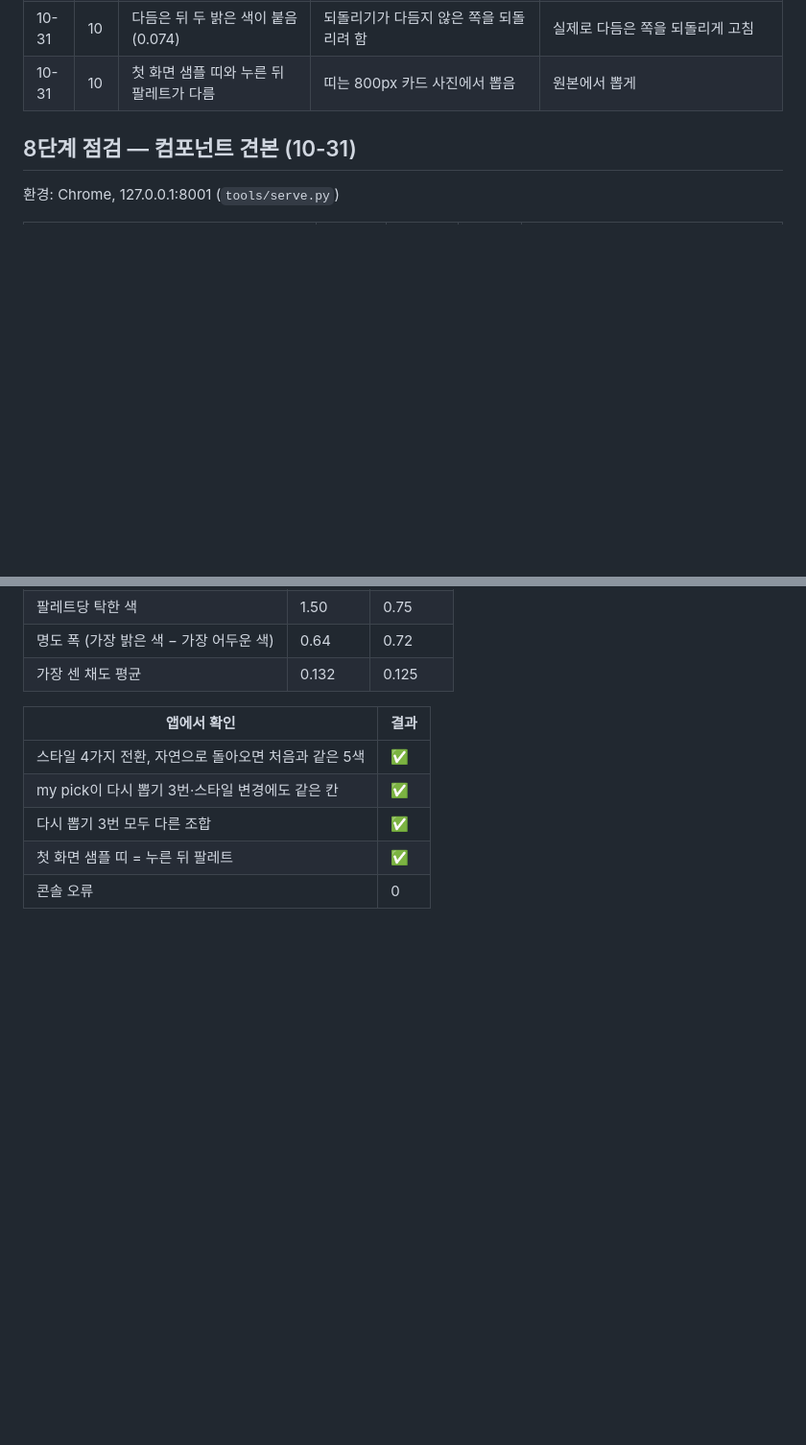
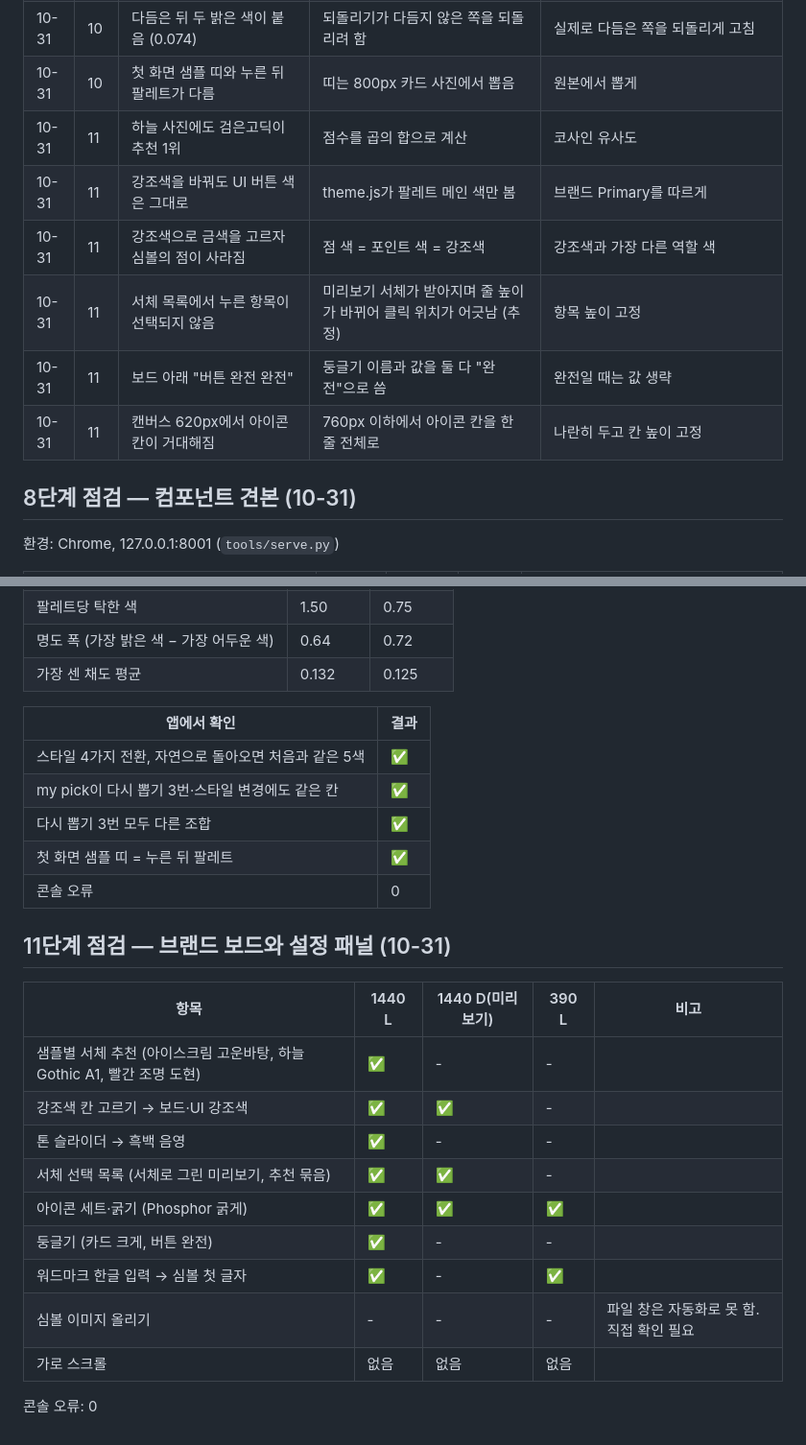
Before and after one commit to Hwangyerin/vibe-picker, a Markdown page: docs/qa/browser-qa-log.md, 2 parts joined by grey strips. Shown at 96% size. Rendered like a GitHub page; blank space fills up the shorter version.

```diff
--- a/docs/qa/browser-qa-log.md
+++ b/docs/qa/browser-qa-log.md
@@ -22,6 +22,12 @@
 | 10-31 | 10 | 하늘만 사진에 글자로 쓸 어두운 색이 없음 | 사진에 없는 색은 고르지 못함 | 대표 색조로 밝은·어두운 색을 만듦 |
 | 10-31 | 10 | 다듬은 뒤 두 밝은 색이 붙음 (0.074) | 되돌리기가 다듬지 않은 쪽을 되돌리려 함 | 실제로 다듬은 쪽을 되돌리게 고침 |
 | 10-31 | 10 | 첫 화면 샘플 띠와 누른 뒤 팔레트가 다름 | 띠는 800px 카드 사진에서 뽑음 | 원본에서 뽑게 |
+| 10-31 | 11 | 하늘 사진에도 검은고딕이 추천 1위 | 점수를 곱의 합으로 계산 | 코사인 유사도 |
+| 10-31 | 11 | 강조색을 바꿔도 UI 버튼 색은 그대로 | theme.js가 팔레트 메인 색만 봄 | 브랜드 Primary를 따르게 |
+| 10-31 | 11 | 강조색으로 금색을 고르자 심볼의 점이 사라짐 | 점 색 = 포인트 색 = 강조색 | 강조색과 가장 다른 역할 색 |
+| 10-31 | 11 | 서체 목록에서 누른 항목이 선택되지 않음 | 미리보기 서체가 받아지며 줄 높이가 바뀌어 클릭 위치가 어긋남 (추정) | 항목 높이 고정 |
+| 10-31 | 11 | 보드 아래 "버튼 완전 완전" | 둥글기 이름과 값을 둘 다 "완전"으로 씀 | 완전일 때는 값 생략 |
+| 10-31 | 11 | 캔버스 620px에서 아이콘 칸이 거대해짐 | 760px 이하에서 아이콘 칸을 한 줄 전체로 | 나란히 두고 칸 높이 고정 |
 
 ## 8단계 점검 — 컴포넌트 견본 (10-31)
 
@@ -77,3 +83,19 @@
 | 다시 뽑기 3번 모두 다른 조합 | ✅ |
 | 첫 화면 샘플 띠 = 누른 뒤 팔레트 | ✅ |
 | 콘솔 오류 | 0 |
+
+## 11단계 점검 — 브랜드 보드와 설정 패널 (10-31)
+
+| 항목 | 1440 L | 1440 D(미리보기) | 390 L | 비고 |
+| --- | --- | --- | --- | --- |
+| 샘플별 서체 추천 (아이스크림 고운바탕, 하늘 Gothic A1, 빨간 조명 도현) | ✅ | - | - | |
+| 강조색 칸 고르기 → 보드·UI 강조색 | ✅ | ✅ | - | |
+| 톤 슬라이더 → 흑백 음영 | ✅ | - | - | |
+| 서체 선택 목록 (서체로 그린 미리보기, 추천 묶음) | ✅ | ✅ | - | |
+| 아이콘 세트·굵기 (Phosphor 굵게) | ✅ | ✅ | ✅ | |
+| 둥글기 (카드 크게, 버튼 완전) | ✅ | - | - | |
+| 워드마크 한글 입력 → 심볼 첫 글자 | ✅ | - | ✅ | |
+| 심볼 이미지 올리기 | - | - | - | 파일 창은 자동화로 못 함. 직접 확인 필요 |
+| 가로 스크롤 | 없음 | 없음 | 없음 | |
+
+콘솔 오류: 0
```
Also changed, not shown: PRD.md (+4 -4 lines), TODO.md (+29 -23 lines).
